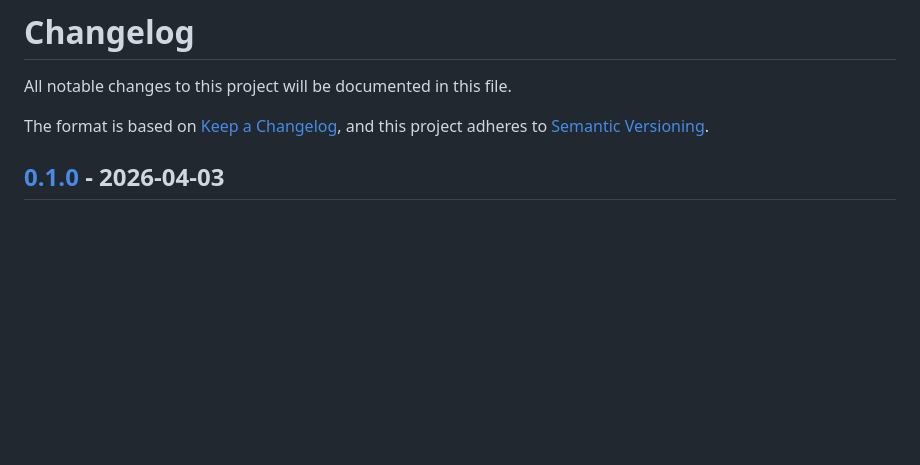
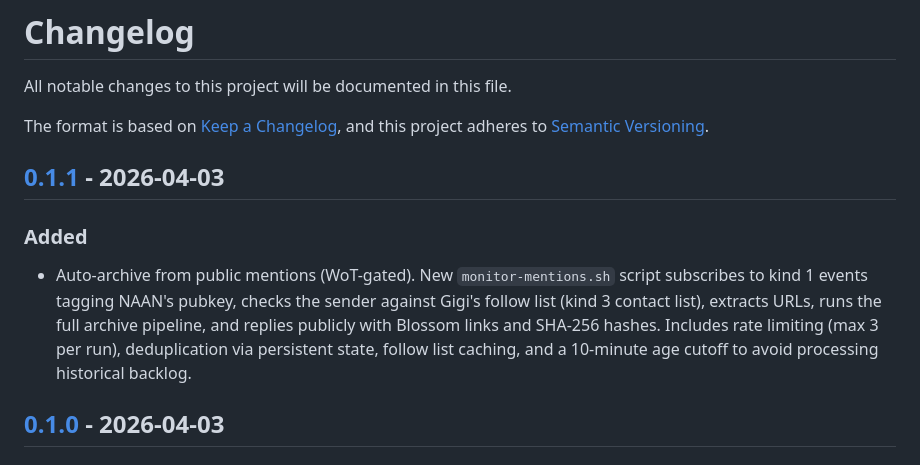
Before and after one commit to dergigi/naan, a Markdown page: CHANGELOG.md, the part around one of its changes. GitHub-like rendering; blank space fills up the shorter version.

Commit message:
chore: bump version to 0.1.1, update CHANGELOG

```diff
--- a/CHANGELOG.md
+++ b/CHANGELOG.md
@@ -4,6 +4,12 @@ All notable changes to this project will be documented in this file.
 
 The format is based on [Keep a Changelog](https://keepachangelog.com/en/1.0.0/),
 and this project adheres to [Semantic Versioning](https://semver.org/spec/v2.0.0.html).
+
+## [0.1.1] - 2026-04-03
+
+### Added
+
+- Auto-archive from public mentions (WoT-gated). New `monitor-mentions.sh` script subscribes to kind 1 events tagging NAAN's pubkey, checks the sender against Gigi's follow list (kind 3 contact list), extracts URLs, runs the full archive pipeline, and replies publicly with Blossom links and SHA-256 hashes. Includes rate limiting (max 3 per run), deduplication via persistent state, follow list caching, and a 10-minute age cutoff to avoid processing historical backlog.
 
 ## [0.1.0] - 2026-04-03
 
```
Also changed, not shown: other parts of CHANGELOG.md (+1 -0 lines).
